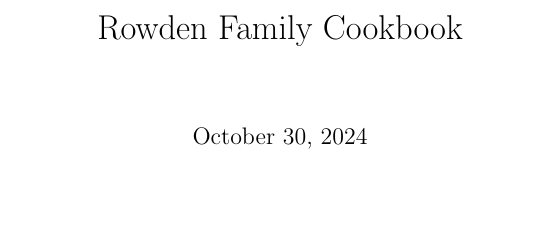
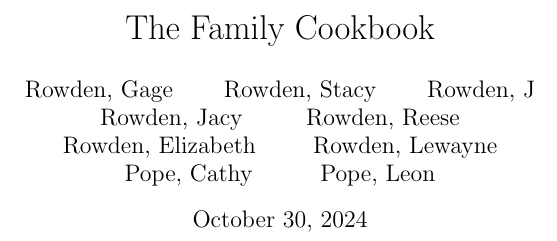
Before and after one commit to gage1145/cook_book, a LaTeX document (cook_book.tex): part of page 1 of 81, cut so that both start at the same text, the shorter picture padded with empty space. Compiled offline with pdfLaTeX.

Commit message:
Update author line.

```diff
--- a/cook_book.tex
+++ b/cook_book.tex
@@ -176,8 +176,18 @@
 
 \pagestyle{plain}
 
-\title{Rowden Family Cookbook}
-% \author{Gage R. Rowden}
+\title{The Family Cookbook}
+\author{
+    Rowden, Gage\and
+    Rowden, Stacy\and
+    Rowden, J\and
+    Rowden, Jacy\and
+    Rowden, Reese\and
+    Rowden, Elizabeth\and
+    Rowden, Lewayne\and
+    Pope, Cathy\and
+    Pope, Leon
+}
 % \author{Stacy M. Rowden, Lewayne J Rowden, Jacy C. Rowden}
 
 \begin{document}
```
Also changed, not shown: cook_book.pdf, cook_book.tex (8 more changed lines), 3 other files.
